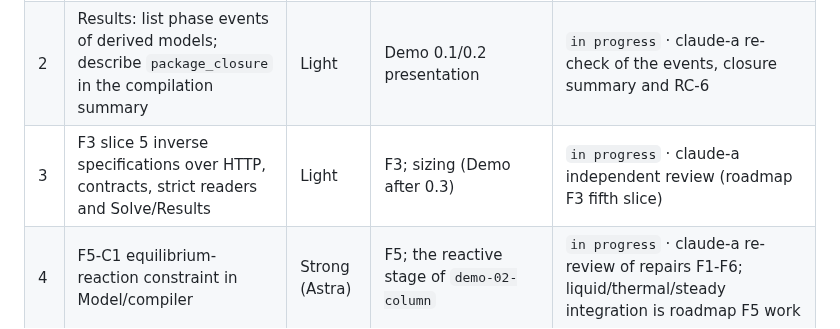
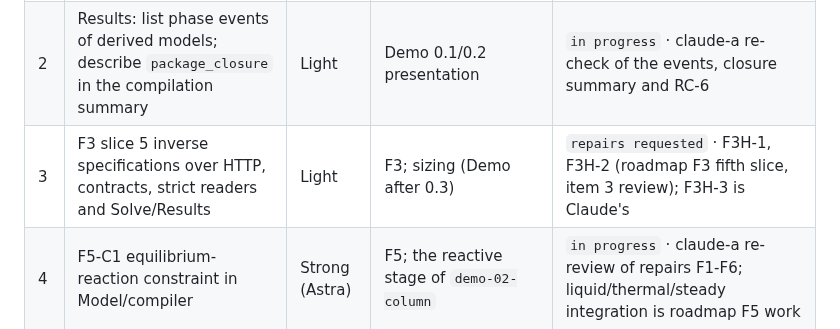
Before and after one commit to RandallTz/Rage-Engine-Chemical-Engineering-Ops, a Markdown page: docs/engine/codex-queue.md, the part around the change. GitHub-like rendering.

Commit message:
Queue: item 3 repairs requested (F3H-1, F3H-2)
Co-Authored-By: Claude Opus 5.5 <noreply@anthropic.com>

```diff
--- a/docs/engine/codex-queue.md
+++ b/docs/engine/codex-queue.md
@@ -29,7 +29,7 @@ Rules that apply to every run:
 |---|---|---|---|---|
 | 1 | `demo-02-contract`: equipment template marker and typed ports in the common model | Strong (Astra) | Every Demo 0.2 equipment; F4 boundaries | `repairs requested` · RC-8 to RC-11 (roadmap Demo 0.2, item 1 re-check); RC-8 first |
 | 2 | Results: list phase events of derived models; describe `package_closure` in the compilation summary | Light | Demo 0.1/0.2 presentation | `in progress` · claude-a re-check of the events, closure summary and RC-6 |
-| 3 | F3 slice 5 inverse specifications over HTTP, contracts, strict readers and Solve/Results | Light | F3; sizing (Demo after 0.3) | `in progress` · claude-a independent review (roadmap F3 fifth slice) |
+| 3 | F3 slice 5 inverse specifications over HTTP, contracts, strict readers and Solve/Results | Light | F3; sizing (Demo after 0.3) | `repairs requested` · F3H-1, F3H-2 (roadmap F3 fifth slice, item 3 review); F3H-3 is Claude's |
 | 4 | F5-C1 equilibrium-reaction constraint in Model/compiler | Strong (Astra) | F5; the reactive stage of `demo-02-column` | `in progress` · claude-a re-review of repairs F1-F6; liquid/thermal/steady integration is roadmap F5 work |
 | 5 | Steady state as a one-step Transform technique over the current dynamic selection | Light | `demo-02-steady` (UI half) | `in progress` · claude-a independent review of RT-1..RT-4 |
 | 6 | Template instances: replay a template's recorded recipe into a new connectable model | Strong (Astra) | `demo-02-drum` onward (F4) | `review pending` · independent review |
```
